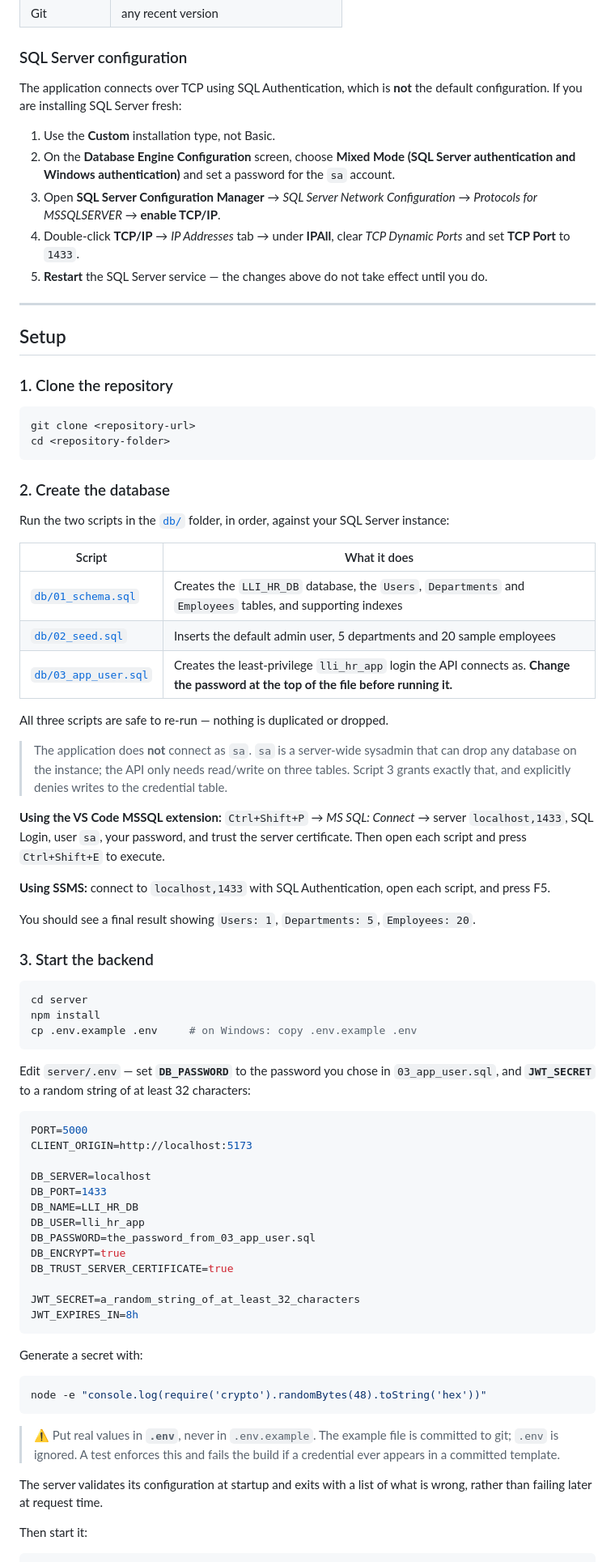
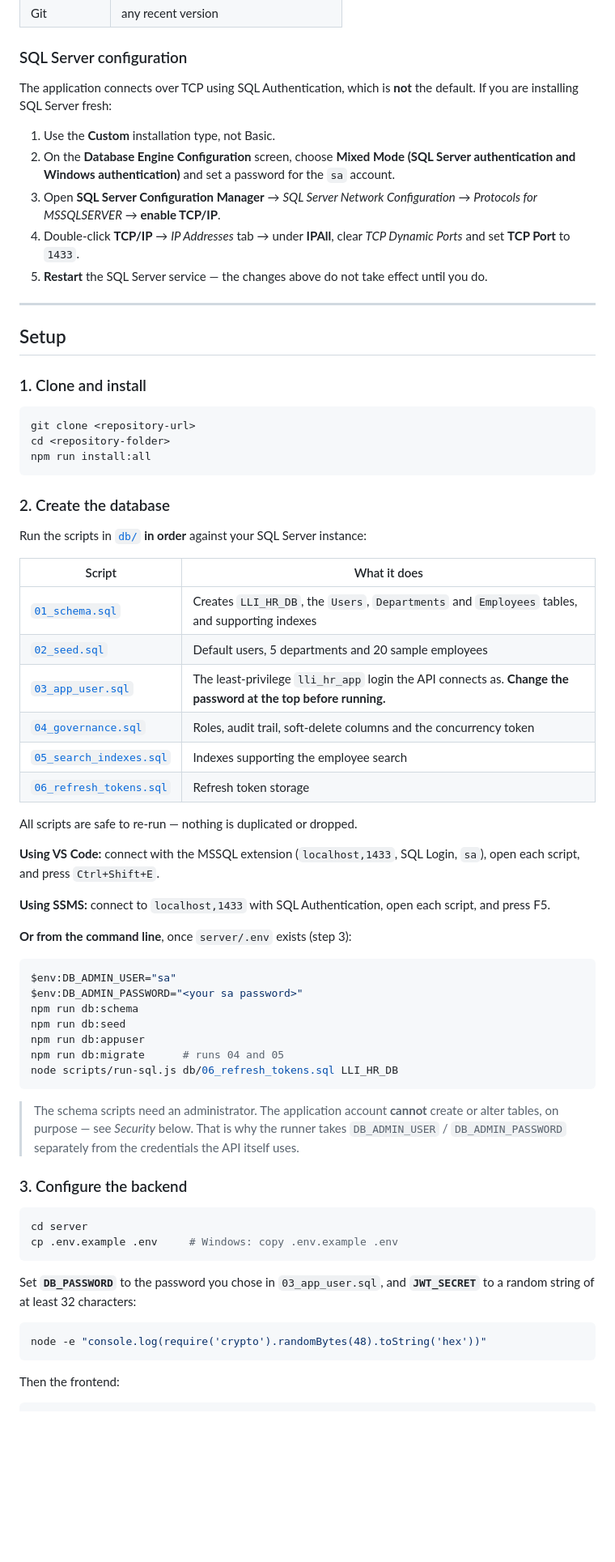
Before and after one commit to miravilwow/lli-hr-management-system, a Markdown page: README.md, the part around one of its changes. Shown at 81% size. GitHub-like rendering; blank space fills up the shorter version.

````diff
--- a/README.md
+++ b/README.md
@@ -34,7 +36,7 @@ RESTful API.
 ### SQL Server configuration
 
 The application connects over TCP using SQL Authentication, which is **not**
-the default configuration. If you are installing SQL Server fresh:
+the default. If you are installing SQL Server fresh:
 
 1. Use the **Custom** installation type, not Basic.
 2. On the **Database Engine Configuration** screen, choose
@@ -52,82 +54,66 @@ the default configuration. If you are installing SQL Server fresh:
 
 ## Setup
 
-### 1. Clone the repository
+### 1. Clone and install
 
 ```bash
 git clone <repository-url>
 cd <repository-folder>
+npm run install:all
 ```
 
 ### 2. Create the database
 
-Run the two scripts in the [`db/`](db/) folder, in order, against your SQL
-Server instance:
+Run the scripts in [`db/`](db/) **in order** against your SQL Server instance:
 
 | Script | What it does |
 |---|---|
-| [`db/01_schema.sql`](db/01_schema.sql) | Creates the `LLI_HR_DB` database, the `Users`, `Departments` and `Employees` tables, and supporting indexes |
-| [`db/02_seed.sql`](db/02_seed.sql) | Inserts the default admin user, 5 departments and 20 sample employees |
-| [`db/03_app_user.sql`](db/03_app_user.sql) | Creates the least-privilege `lli_hr_app` login the API connects as. **Change the password at the top of the file before running it.** |
+| [`01_schema.sql`](db/01_schema.sql) | Creates `LLI_HR_DB`, the `Users`, `Departments` and `Employees` tables, and supporting indexes |
+| [`02_seed.sql`](db/02_seed.sql) | Default users, 5 departments and 20 sample employees |
+| [`03_app_user.sql`](db/03_app_user.sql) | The least-privilege `lli_hr_app` login the API connects as. **Change the password at the top before running.** |
+| [`04_governance.sql`](db/04_governance.sql) | Roles, audit trail, soft-delete columns and the concurrency token |
+| [`05_search_indexes.sql`](db/05_search_indexes.sql) | Indexes supporting the employee search |
+| [`06_refresh_tokens.sql`](db/06_refresh_tokens.sql) | Refresh token storage |
 
-All three scripts are safe to re-run — nothing is duplicated or dropped.
+All scripts are safe to re-run — nothing is duplicated or dropped.
 
-> The application does **not** connect as `sa`. `sa` is a server-wide
-> sysadmin that can drop any database on the instance; the API only needs
-> read/write on three tables. Script 3 grants exactly that, and explicitly
-> denies writes to the credential table.
-
-**Using the VS Code MSSQL extension:** `Ctrl+Shift+P` → *MS SQL: Connect* →
-server `localhost,1433`, SQL Login, user `sa`, your password, and trust the
-server certificate. Then open each script and press `Ctrl+Shift+E` to execute.
+**Using VS Code:** connect with the MSSQL extension (`localhost,1433`, SQL
+Login, `sa`), open each script, and press `Ctrl+Shift+E`.
 
 **Using SSMS:** connect to `localhost,1433` with SQL Authentication, open each
 script, and press F5.
 
-You should see a final result showing `Users: 1`, `Departments: 5`,
-`Employees: 20`.
+**Or from the command line**, once `server/.env` exists (step 3):
 
-### 3. Start the backend
+```powershell
+$env:DB_ADMIN_USER="sa"
+$env:DB_ADMIN_PASSWORD="<your sa password>"
+npm run db:schema
+npm run db:seed
+npm run db:appuser
+npm run db:migrate      # runs 04 and 05
+node scripts/run-sql.js db/06_refresh_tokens.sql LLI_HR_DB
+```
+
+> The schema scripts need an administrator. The application account
+> **cannot** create or alter tables, on purpose — see *Security* below. That is
+> why the runner takes `DB_ADMIN_USER` / `DB_ADMIN_PASSWORD` separately from
+> the credentials the API itself uses.
+
+### 3. Configure the backend
 
 ```bash
 cd server
-npm install
-cp .env.example .env     # on Windows: copy .env.example .env
+cp .env.example .env     # Windows: copy .env.example .env
 ```
 
-Edit `server/.env` — set **`DB_PASSWORD`** to the password you chose in
-`03_app_user.sql`, and **`JWT_SECRET`** to a random string of at least 32
-characters:
-
-```ini
-PORT=5000
-CLIENT_ORIGIN=http://localhost:5173
-
-DB_SERVER=localhost
-DB_PORT=1433
-DB_NAME=LLI_HR_DB
-DB_USER=lli_hr_app
-DB_PASSWORD=the_password_from_03_app_user.sql
-DB_ENCRYPT=true
-DB_TRUST_SERVER_CERTIFICATE=true
-
-JWT_SECRET=a_random_string_of_at_least_32_characters
-JWT_EXPIRES_IN=8h
-```
-
-Generate a secret with:
+Set **`DB_PASSWORD`** to the password you chose in `03_app_user.sql`, and
+**`JWT_SECRET`** to a random string of at least 32 characters:
 
 ```bash
 node -e "console.log(require('crypto').randomBytes(48).toString('hex'))"
 ```
 
-> ⚠️ Put real values in **`.env`**, never in `.env.example`. The example
-> file is committed to git; `.env` is ignored. A test enforces this and
-> fails the build if a credential ever appears in a committed template.
-
-The server validates its configuration at startup and exits with a list of
-what is wrong, rather than failing later at request time.
-
-Then start it:
+Then the frontend:
 
 ```bash
````
Also changed, not shown: other parts of README.md (+207 -186 lines).
